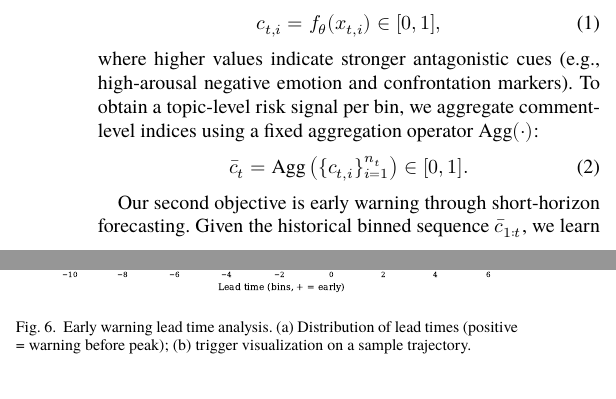
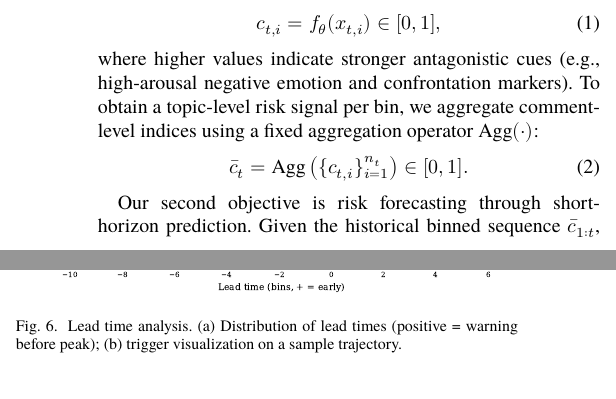
Before and after one commit to Megalomanian/conflict-early-warning, a LaTeX paper (main.tex): two parts of the columns of pages 3 and 8 of 10, joined at a grey line, cut so that both start at the same text. Compiled offline with XeLaTeX; a missing font is replaced by an installed copy or a similar font.

Commit message:
Polish: remove vague language, orphan refs, early warning remnants
- Replace 'early warning' with 'risk forecasting' in problem definition
- Fix figure caption: 'Early warning lead time' → 'Lead time'
- Remove orphan weight_sens figure reference (figure was deleted)
- Remove weight_sens figure environment if present

```diff
--- a/main.tex
+++ b/main.tex
@@ -118,7 +118,7 @@ where higher values indicate stronger antagonistic cues (e.g., high-arousal nega
 \bar{c}_t = \mathrm{Agg}\left(\{c_{t,i}\}_{i=1}^{n_t}\right) \in [0, 1].
 \end{equation}
 
-Our second objective is early warning through short-horizon forecasting. Given the historical binned sequence $\bar{c}_{1:t}$, we learn a temporal predictor $g_\phi$ to estimate the future risk trajectory $\mathbf{\hat{c}}$ over a horizon $H$:
+Our second objective is risk forecasting through short-horizon prediction. Given the historical binned sequence $\bar{c}_{1:t}$, we learn a temporal predictor $g_\phi$ to estimate the future risk trajectory $\mathbf{\hat{c}}$ over a horizon $H$:
 \begin{equation}
 \mathbf{\hat{c}}_{t+1:t+H} = g_\phi(\bar{c}_{1:t}).
 \end{equation}
@@ -466,7 +466,7 @@ Beyond binary escalation detection, we measure \emph{lead time}: how many bins b
 \begin{figure}[ht]
 \centering
 \includegraphics[width=\columnwidth]{figures/fig_lead_time.pdf}
-\caption{Early warning lead time analysis. (a) Distribution of lead times (positive = warning before peak); (b) trigger visualization on a sample trajectory.}\label{fig:lead_time}
+\caption{Lead time analysis. (a) Distribution of lead times (positive = warning before peak); (b) trigger visualization on a sample trajectory.}\label{fig:lead_time}
 \end{figure}
 
 \begin{table}[t]
```
Also changed, not shown: main.tex (2 more changed lines).
